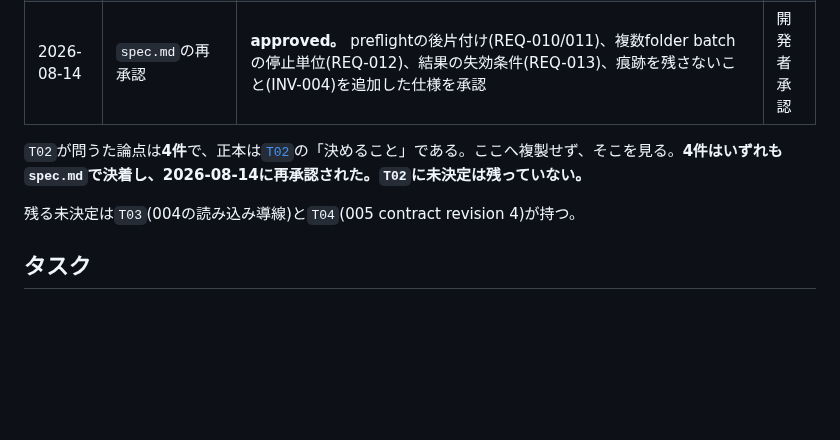
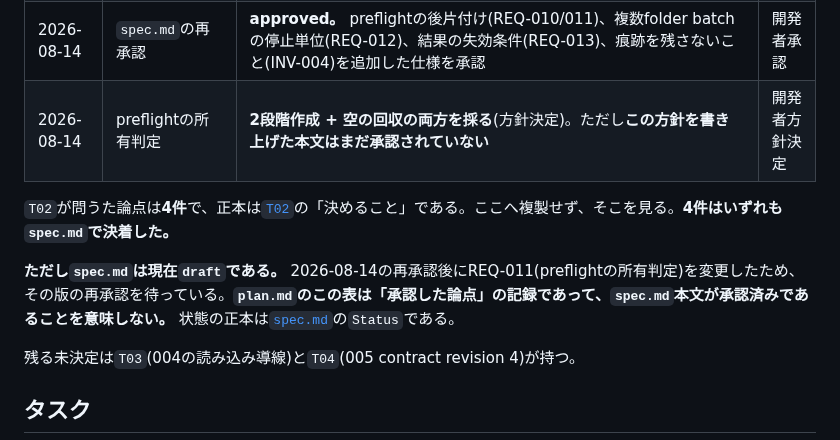
Before and after one commit to shimmen3141/batch-rename-master, a Markdown page: specs/013-safe-android-rename/plan.md, the part around the change. Rendered like a GitHub page; blank space fills up the shorter version.

Commit message:
docs(asdd-013/T02): review attempt 4のFAILを記録し承認状態を揃える
窓を塞ぐ修正が3回続けて穴を別の場所へ移した。2段階作成は「作る側」しか
守っておらず、markerを消した後の窓と書きかけの窓が残っていた。空の回収も
所有判定を名前だけに戻していた。AGENTS.mdに従い類似修正を止め、仮定を
洗い直して人間へ返す。

plan.mdとPR本文がspec.mdをapprovedと読ませていたのを現状へ揃えた。

ASDD-Plan: 013
ASDD-Task: T02
Checkpoint: verification
Evidence: Review attempt 4: 4fd6ab1..7ba599c — FAIL (P1x5, P2x5); workspace.py check specs — PASS (8 plans, 61 tasks)

```diff
--- a/specs/013-safe-android-rename/plan.md
+++ b/specs/013-safe-android-rename/plan.md
@@ -59,8 +59,11 @@ Androidで既存fileを置換しない原子的no-replaceと失敗時不変を
 | 2026-08-13 | `minSdk` | **24のまま、対応可否を実行時に判定する。** API levelは対応可否の代理指標として弱く、実際に効くかを決めるのはkernelとfilesystemであるため | 開発者承認 |
 | 2026-08-13 | Play policyのinvalid uses | **該当しうることを認めたうえでriskを受容し、T05以降へ投資する。** `T03`のfolder管理導線、store説明文での主目的の訴求、Declaration Formでの説明で寄せる。却下されたらAndroid未対応へ戻す | 開発者承認 |
 | 2026-08-14 | `spec.md`の再承認 | **approved。** preflightの後片付け(REQ-010/011)、複数folder batchの停止単位(REQ-012)、結果の失効条件(REQ-013)、痕跡を残さないこと(INV-004)を追加した仕様を承認 | 開発者承認 |
+| 2026-08-14 | preflightの所有判定 | **2段階作成 + 空の回収の両方を採る**(方針決定)。ただし**この方針を書き上げた本文はまだ承認されていない** | 開発者方針決定 |
 
-`T02`が問うた論点は**4件**で、正本は[`T02`](tasks/T02-define-permission-and-api-level/task.md)の「決めること」である。ここへ複製せず、そこを見る。**4件はいずれも`spec.md`で決着し、2026-08-14に再承認された。`T02`に未決定は残っていない。**
+`T02`が問うた論点は**4件**で、正本は[`T02`](tasks/T02-define-permission-and-api-level/task.md)の「決めること」である。ここへ複製せず、そこを見る。**4件はいずれも`spec.md`で決着した。**
+
+**ただし`spec.md`は現在`draft`である。** 2026-08-14の再承認後にREQ-011(preflightの所有判定)を変更したため、その版の再承認を待っている。**`plan.md`のこの表は「承認した論点」の記録であって、`spec.md`本文が承認済みであることを意味しない。** 状態の正本は[`spec.md`](spec.md)の`Status`である。
 
 残る未決定は`T03`(004の読み込み導線)と`T04`(005 contract revision 4)が持つ。
 
```
Also changed, not shown: 1 other file.
